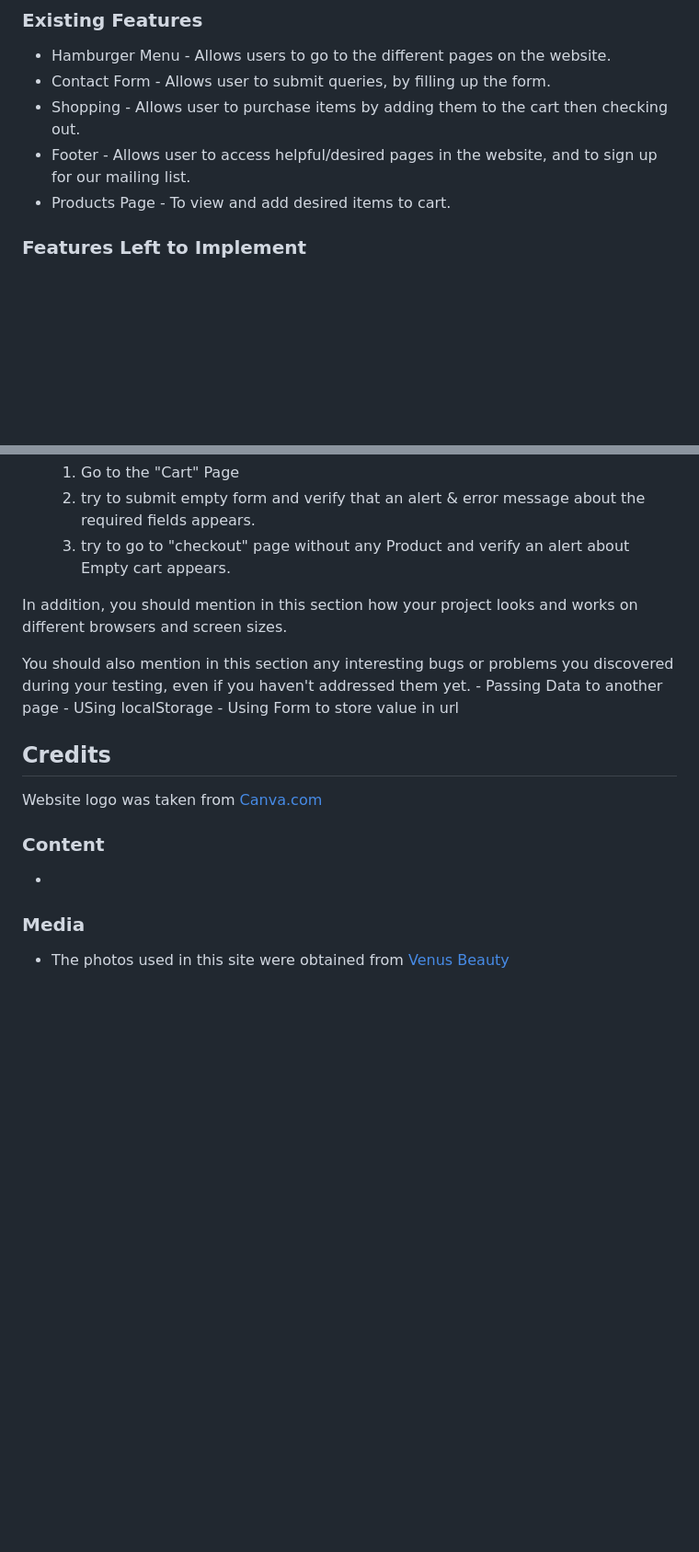
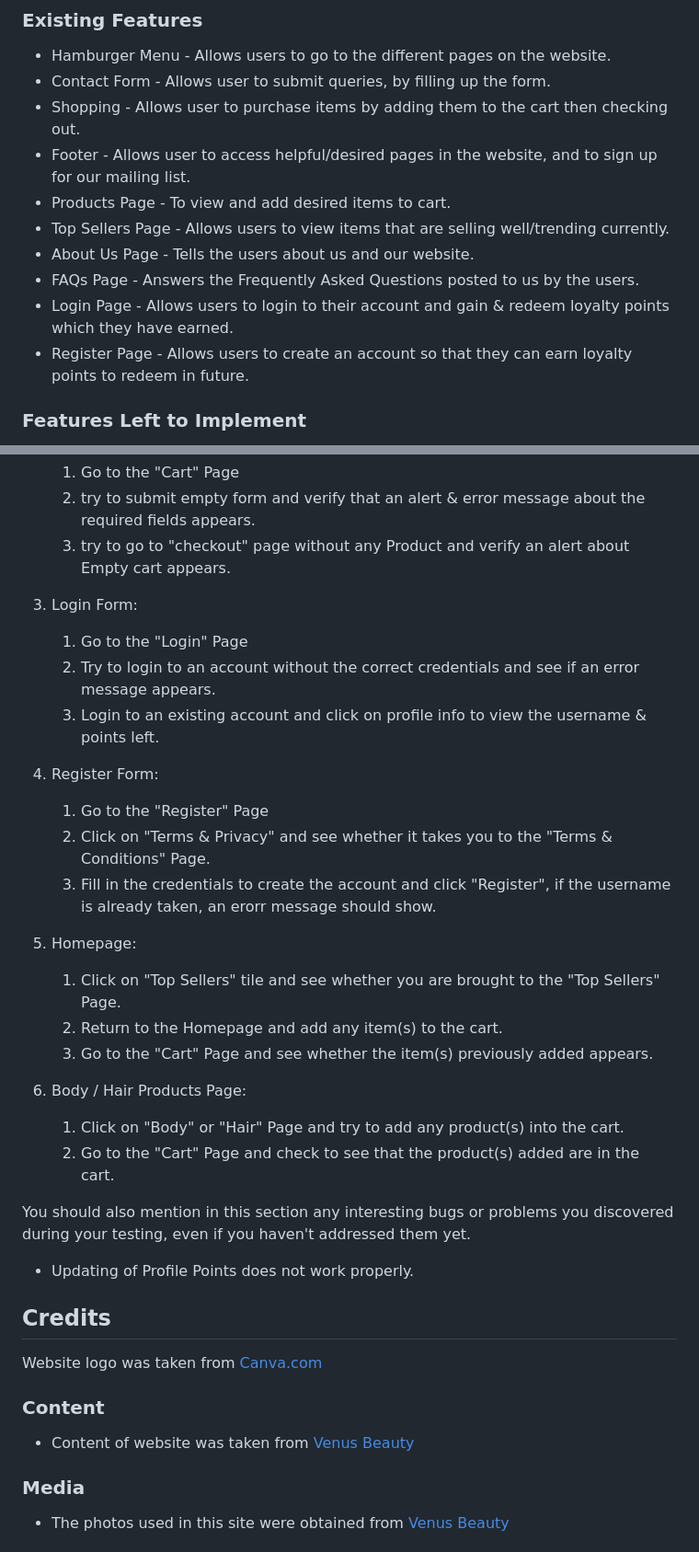
Before and after one commit to Ahhhrong/The-Fragrance, a Markdown page: README.md, 2 parts joined by grey strips. Shown at 92% size. GitHub-like rendering; blank space fills up the shorter version.

```diff
--- a/README.md
+++ b/README.md
@@ -26,6 +26,11 @@ In this section, you should go over the different parts of your project, and des
 - Shopping - Allows user to purchase items by adding them to the cart then checking out.
 - Footer - Allows user to access helpful/desired pages in the website, and to sign up for our mailing list.
 - Products Page - To view and add desired items to cart.
+- Top Sellers Page - Allows users to view items that are selling well/trending currently.
+- About Us Page - Tells the users about us and our website.
+- FAQs Page - Answers the Frequently Asked Questions posted to us by the users.
+- Login Page - Allows users to login to their account and gain & redeem loyalty points which they have earned.
+- Register Page - Allows users to create an account so that they can earn loyalty points to redeem in future.
 
 
 ### Features Left to Implement
@@ -55,21 +60,35 @@ For any scenarios that have not been automated, test the user stories manually a
    2. try to submit empty form and verify that an alert & error message about the required fields appears.
    3. try to go to "checkout" page without any Product  and verify an alert about Empty cart appears.
 
+3. Login Form:
+   1. Go to the "Login" Page
+   2. Try to login to an account without the correct credentials and see if an error message appears.
+   3. Login to an existing account and click on profile info to view the username & points left.
+
+4. Register Form:
+   1. Go to the "Register" Page
+   2. Click on "Terms & Privacy" and see whether it takes you to the "Terms & Conditions" Page.
+   3. Fill in the credentials to create the account and click "Register", if the username is already taken, an erorr message should show.
+
+5. Homepage:
+   1. Click on "Top Sellers" tile and see whether you are brought to the "Top Sellers" Page.
+   2. Return to the Homepage and add any item(s) to the cart.
+   3. Go to the "Cart" Page and see whether the item(s) previously added appears.
+
+6. Body / Hair Products Page:
+   1. Click on "Body" or "Hair" Page and try to add any product(s) into the cart.
+   2. Go to the "Cart" Page and check to see that the product(s) added are in the cart.
 
 
-In addition, you should mention in this section how your project looks and works on different browsers and screen sizes.
-
 You should also mention in this section any interesting bugs or problems you discovered during your testing, even if you haven't addressed them yet.
-    - Passing Data to another page
-    - USing localStorage
-    - Using Form to store value in url
+   - Updating of Profile Points does not work properly.
 
 
 ## Credits
 Website logo was taken from [Canva.com](https://www.canva.com/)
 
 ### Content
--
+- Content of website was taken from [Venus Beauty](https://www.venusbeauty.com.sg/)
 
 ### Media
 - The photos used in this site were obtained from [Venus Beauty](https://www.venusbeauty.com.sg/)
```
